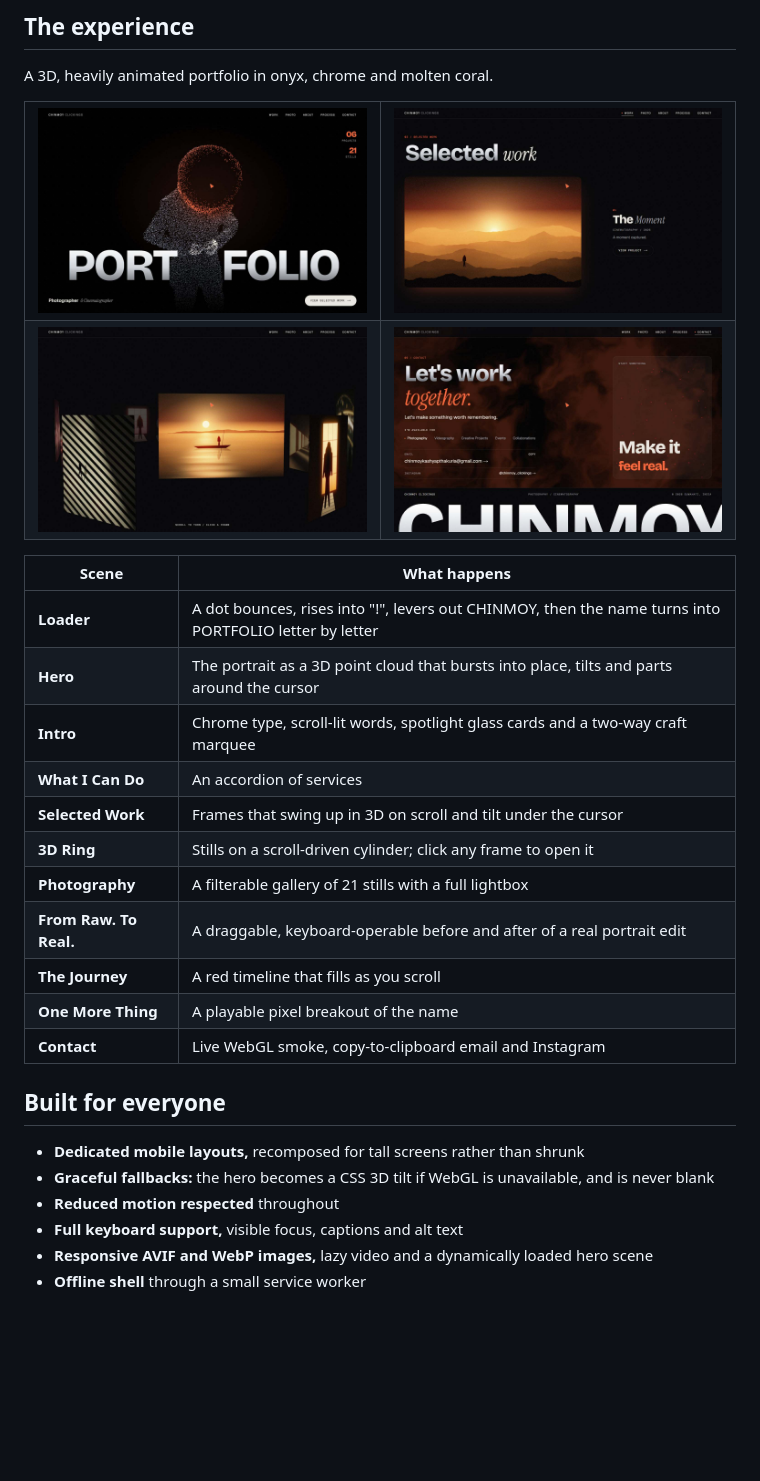
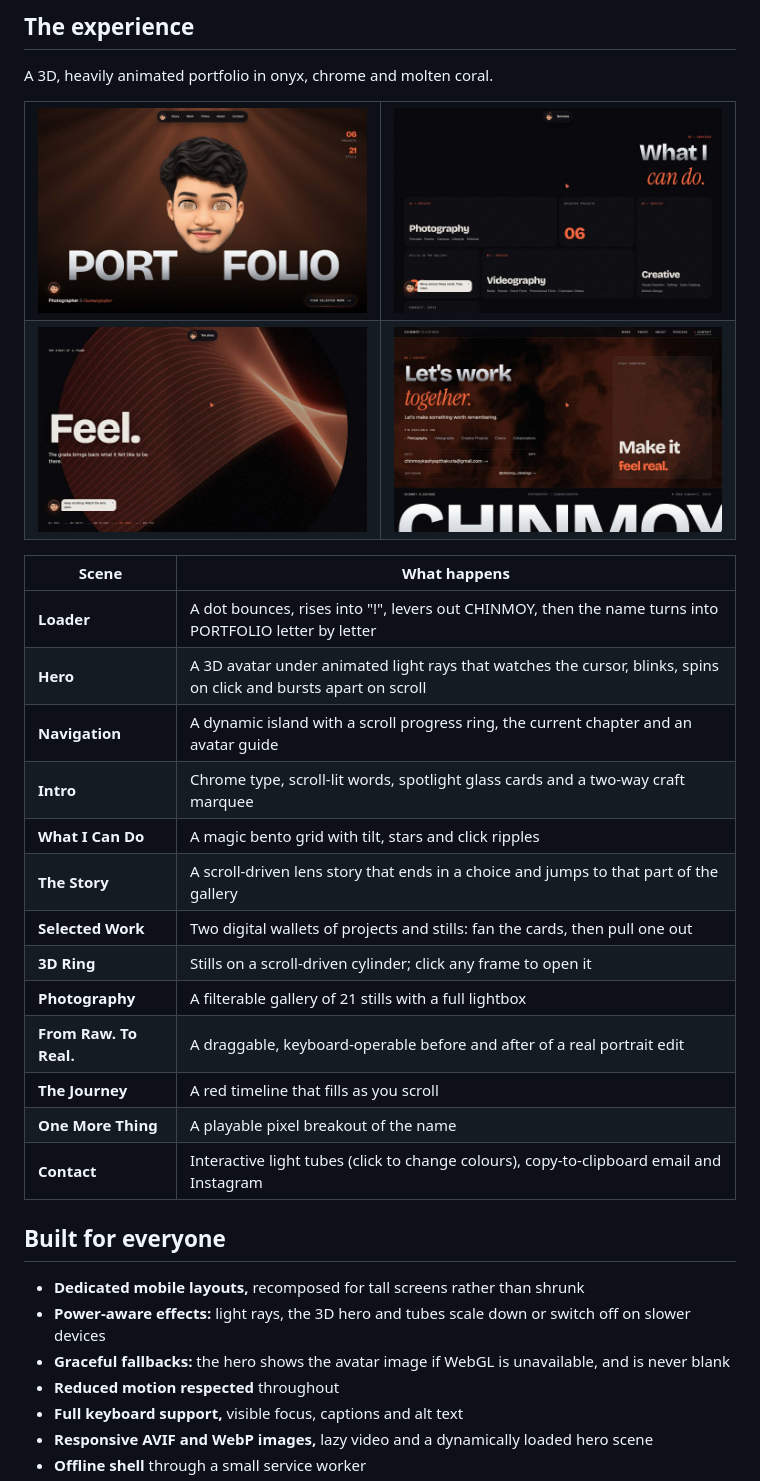
Before and after one commit to chinmoyy12/chinmoy-clickings, a Markdown page: README.md, the part around one of its changes. GitHub-like rendering; pictures changed too: docs/film.jpg, docs/hero.jpg, docs/work.jpg; blank space fills up the shorter version.

```diff
--- a/README.md
+++ b/README.md
@@ -43,21 +43,24 @@ A 3D, heavily animated portfolio in onyx, chrome and molten coral.
 | Scene | What happens |
 | --- | --- |
 | **Loader** | A dot bounces, rises into "!", levers out CHINMOY, then the name turns into PORTFOLIO letter by letter |
-| **Hero** | The portrait as a 3D point cloud that bursts into place, tilts and parts around the cursor |
+| **Hero** | A 3D avatar under animated light rays that watches the cursor, blinks, spins on click and bursts apart on scroll |
+| **Navigation** | A dynamic island with a scroll progress ring, the current chapter and an avatar guide |
 | **Intro** | Chrome type, scroll-lit words, spotlight glass cards and a two-way craft marquee |
-| **What I Can Do** | An accordion of services |
-| **Selected Work** | Frames that swing up in 3D on scroll and tilt under the cursor |
+| **What I Can Do** | A magic bento grid with tilt, stars and click ripples |
+| **The Story** | A scroll-driven lens story that ends in a choice and jumps to that part of the gallery |
+| **Selected Work** | Two digital wallets of projects and stills: fan the cards, then pull one out |
 | **3D Ring** | Stills on a scroll-driven cylinder; click any frame to open it |
 | **Photography** | A filterable gallery of 21 stills with a full lightbox |
 | **From Raw. To Real.** | A draggable, keyboard-operable before and after of a real portrait edit |
 | **The Journey** | A red timeline that fills as you scroll |
 | **One More Thing** | A playable pixel breakout of the name |
-| **Contact** | Live WebGL smoke, copy-to-clipboard email and Instagram |
+| **Contact** | Interactive light tubes (click to change colours), copy-to-clipboard email and Instagram |
 
 ## Built for everyone
 
 - **Dedicated mobile layouts,** recomposed for tall screens rather than shrunk
-- **Graceful fallbacks:** the hero becomes a CSS 3D tilt if WebGL is unavailable, and is never blank
+- **Power-aware effects:** light rays, the 3D hero and tubes scale down or switch off on slower devices
+- **Graceful fallbacks:** the hero shows the avatar image if WebGL is unavailable, and is never blank
 - **Reduced motion respected** throughout
 - **Full keyboard support,** visible focus, captions and alt text
 - **Responsive AVIF and WebP images,** lazy video and a dynamically loaded hero scene
```
Also changed, not shown: other parts of README.md (+3 -3 lines), 13 other files.
